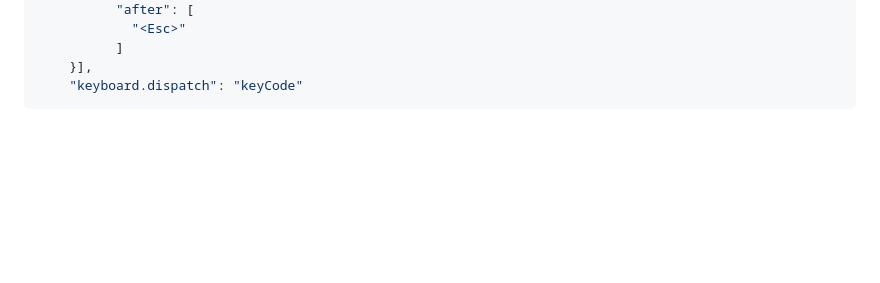
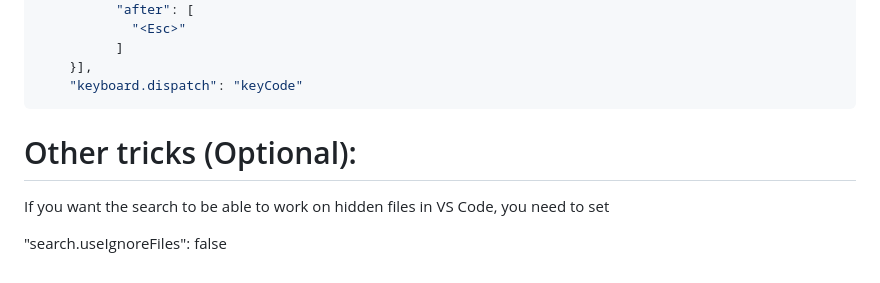
Before and after one commit to fireplusteam/ios-swift-for-vs-code, a Markdown page: README.md, the part around one of its changes. GitHub-like rendering; blank space fills up the shorter version.

````diff
--- a/README.md
+++ b/README.md
@@ -112,3 +113,9 @@ Go to settings.json and add:
     }],
     "keyboard.dispatch": "keyCode"
 ```
+
+# Other tricks (Optional):
+
+If you want the search to be able to work on hidden files in VS Code, you need to set
+
+"search.useIgnoreFiles": false
````
Also changed, not shown: other parts of README.md (+1 -0 lines).
